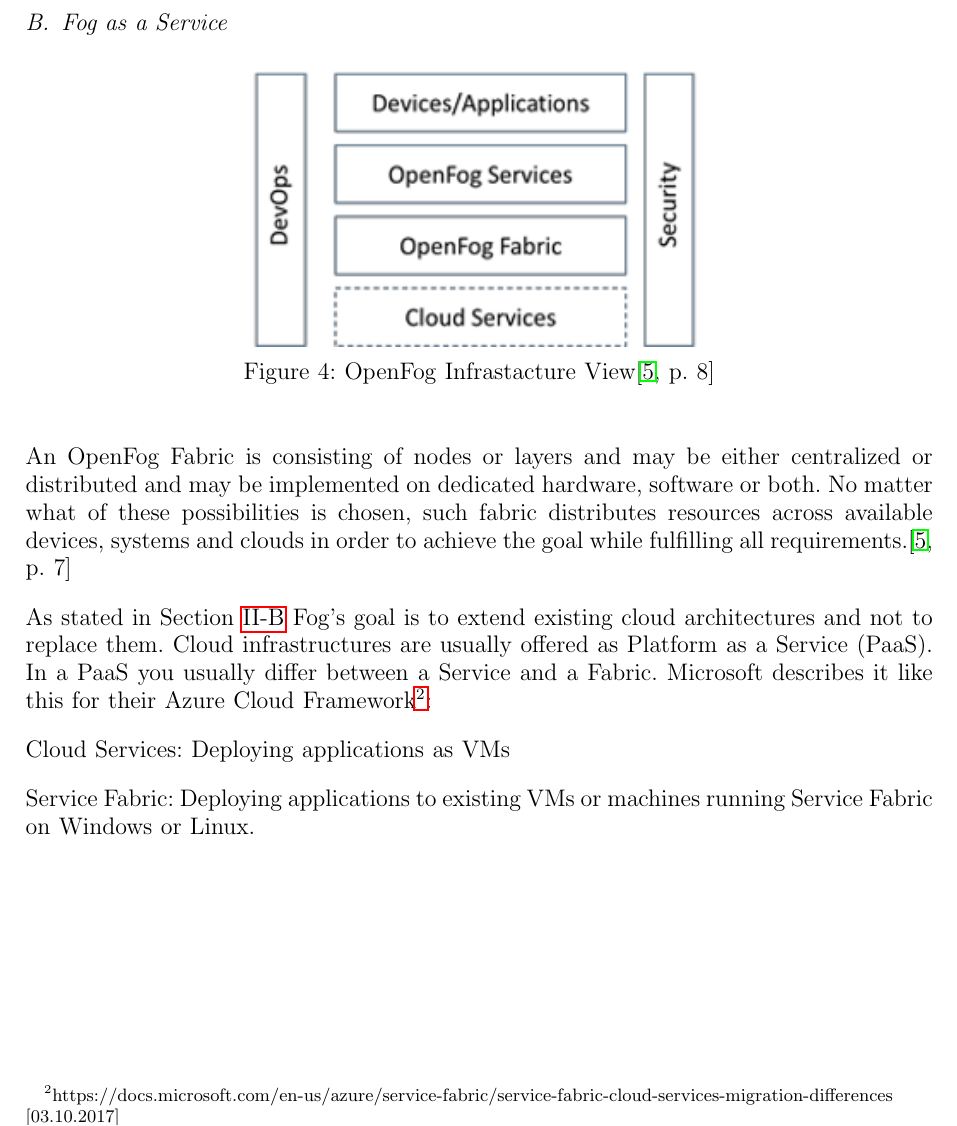
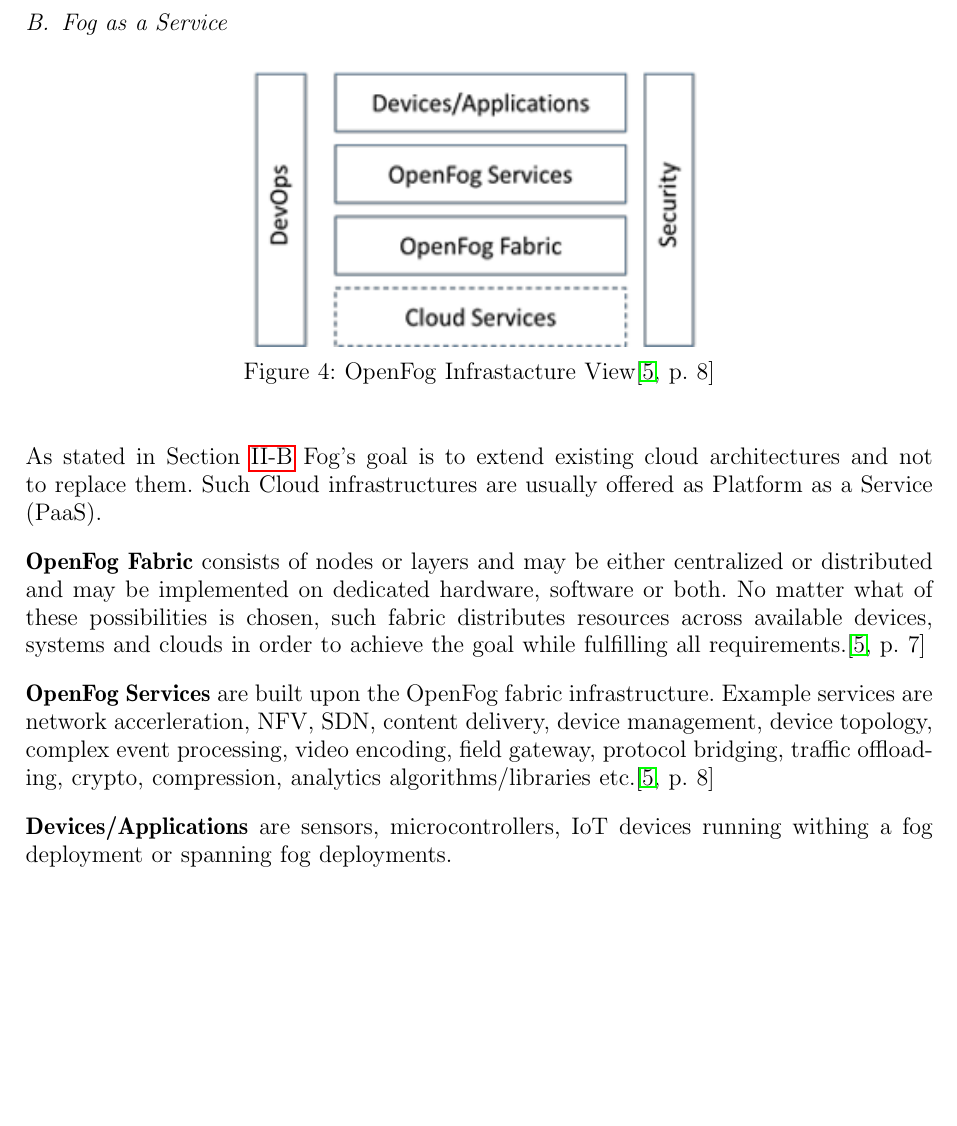
Before and after one commit to Arosares/studies, a LaTeX paper (ktr-sem/SemiTeX-14.2/seminar.tex, which reads ktr-sem/SemiTeX-14.2/chapters/openfog.tex): part of page 12 of 14, cut so that both start at the same text, the shorter picture padded with empty space. Compiled offline with pdfLaTeX.

Commit message:
more work in ktr-sem

```diff
--- a/ktr-sem/SemiTeX-14.2/chapters/openfog.tex
+++ b/ktr-sem/SemiTeX-14.2/chapters/openfog.tex
@@ -9,12 +9,20 @@
 
 \image{8cm}{openfog_infrastructure}{OpenFog Infrastacture View\cite[p. 8]{OpenFog}}{img:openfog_infrastracture}
 
-An OpenFog Fabric is consisting of nodes or layers and may be either centralized or distributed and may be implemented on dedicated hardware, software or both. No matter what of these possibilities is chosen, such fabric distributes resources across available devices, systems and clouds in order to achieve the goal while fulfilling all requirements.\cite[p. 7]{OpenFog}
+%An OpenFog Fabric is consisting of nodes or layers and may be either centralized or distributed and may be implemented on dedicated hardware, software or both. No matter what of these possibilities is chosen, such fabric distributes resources across available devices, systems and clouds in order to achieve the goal while fulfilling all requirements.\cite[p. 7]{OpenFog}
 
-As stated in Section~\ref{sec:def_fog} Fog's goal is to extend existing cloud architectures and not to replace them. Cloud infrastructures are usually offered as Platform as a Service (PaaS).
-In a PaaS you usually differ between a Service and a Fabric.
-Microsoft describes it like this for their Azure Cloud Framework\footnote{https://docs.microsoft.com/en-us/azure/service-fabric/service-fabric-cloud-services-migration-differences [03.10.2017]}:
+As stated in Section~\ref{sec:def_fog} Fog's goal is to extend existing cloud architectures and not to replace them. Such Cloud infrastructures are usually offered as Platform as a Service (PaaS).
+%In a PaaS you differ between a Service and a Fabric.
+%Microsoft, on of the consortium founders, describes it like this for their Azure Cloud Framework documentation\footnote{https://docs.microsoft.com/en-us/azure/service-fabric/service-fabric-cloud-services-migration-differences [03.10.2017]}:
 
-Cloud Services: Deploying applications as VMs
+%Cloud Services: Deploying applications as VMs
 
-Service Fabric: Deploying applications to existing VMs or machines running Service Fabric on Windows or Linux.
+%Service Fabric: Deploying applications to existing VMs or machines running Service Fabric on Windows or Linux.
+
+%Analogously OpenFog Fabric and Services are definded:
+
+\textbf{OpenFog Fabric} consists of nodes or layers and may be either centralized or distributed and may be implemented on dedicated hardware, software or both. No matter what of these possibilities is chosen, such fabric distributes resources across available devices, systems and clouds in order to achieve the goal while fulfilling all requirements.\cite[p. 7]{OpenFog}
+
+\textbf{OpenFog Services} are built upon the OpenFog fabric infrastructure. Example services are network accerleration, NFV, SDN, content delivery, device management, device topology, complex event processing, video encoding, field gateway, protocol bridging, traffic offloading, crypto, compression, analytics algorithms/libraries etc.\cite[p. 8]{OpenFog}
+
+\textbf{Devices/Applications} are sensors, microcontrollers, IoT devices running withing a fog deployment or spanning fog deployments.
```
